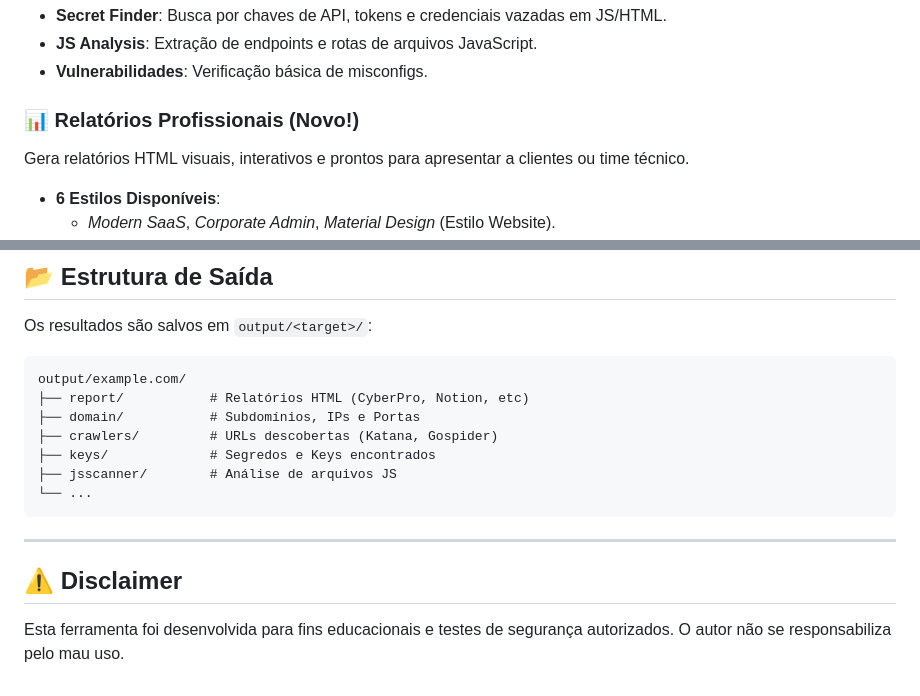
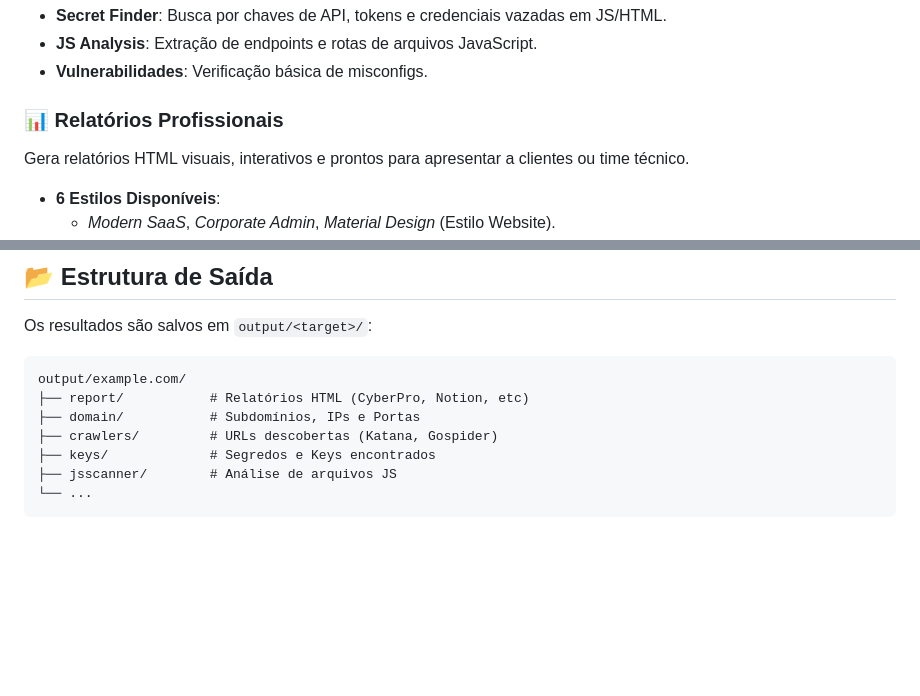
Before and after one commit to AllisonMatos/allma-enum, a Markdown page: README.md, 2 parts joined by grey strips. GitHub-like rendering; blank space fills up the shorter version.

Commit message:
Update: Sync local changes to remote

````diff
--- a/README.md
+++ b/README.md
@@ -26,7 +26,7 @@ Allma-Enum é uma suíte completa para pentest e bug bounty, focada em automaç
 - **JS Analysis**: Extração de endpoints e rotas de arquivos JavaScript.
 - **Vulnerabilidades**: Verificação básica de misconfigs.
 
-### 📊 Relatórios Profissionais (Novo!)
+### 📊 Relatórios Profissionais
 Gera relatórios HTML visuais, interativos e prontos para apresentar a clientes ou time técnico.
 - **6 Estilos Disponíveis**:
   - *Modern SaaS*, *Corporate Admin*, *Material Design* (Estilo Website).
@@ -95,8 +95,3 @@ output/example.com/
 ├── jsscanner/        # Análise de arquivos JS
 └── ...
 ```
-
----
-
-## ⚠️ Disclaimer
-Esta ferramenta foi desenvolvida para fins educacionais e testes de segurança autorizados. O autor não se responsabiliza pelo mau uso.
````
